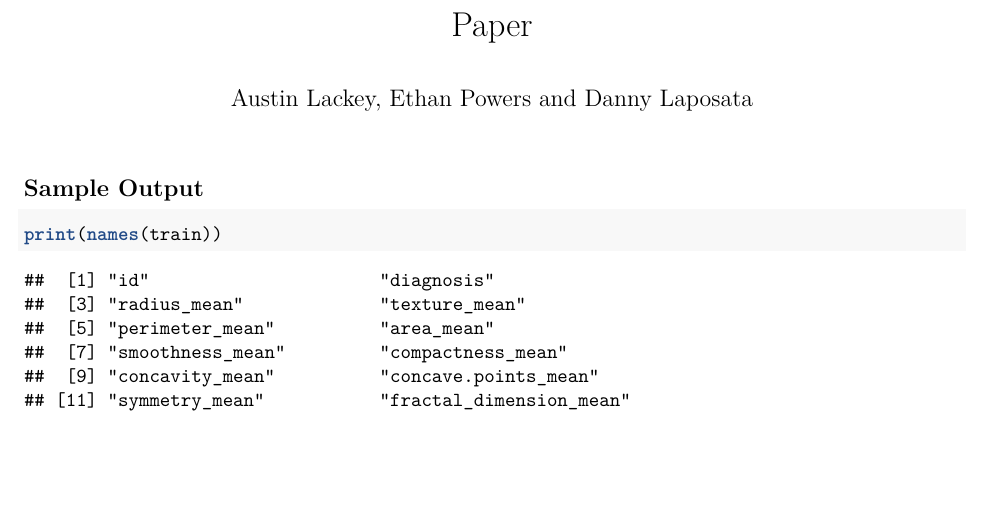
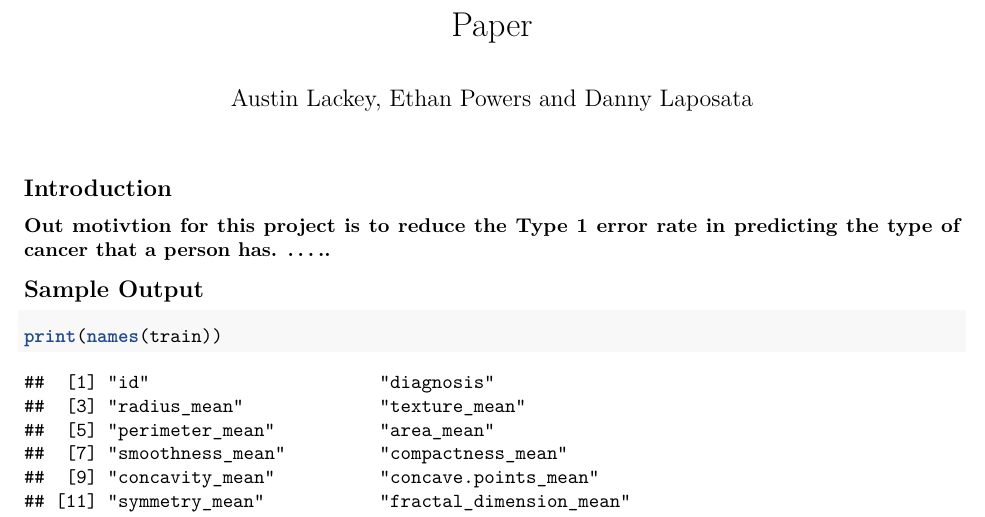
Before and after one commit to dlaposata/Breast_Cancer_Analysis, an R Markdown document (paper.rmd): part of the page, cut so that both start at the same text, the shorter picture padded with empty space. Rendered offline with R 4.5, knitr and Pandoc, then LaTeX, with nearby package versions.

Commit message:
Update paper.rmd

````diff
--- a/paper.rmd
+++ b/paper.rmd
@@ -6,6 +6,9 @@ output:
   html_document:
     df_print: paged
 ---
+
+## Introduction
+### Out motivtion for this project is to reduce the Type 1 error rate in predicting the type of cancer that a person has. .....
 
 ## Sample Output
 ```{r, echo=FALSE, message=FALSE, warning=FALSE, results=FALSE}
````
